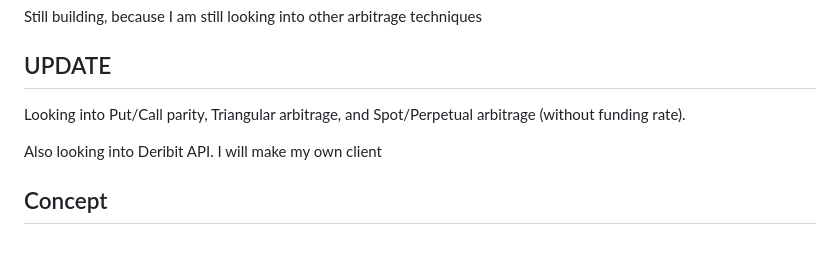
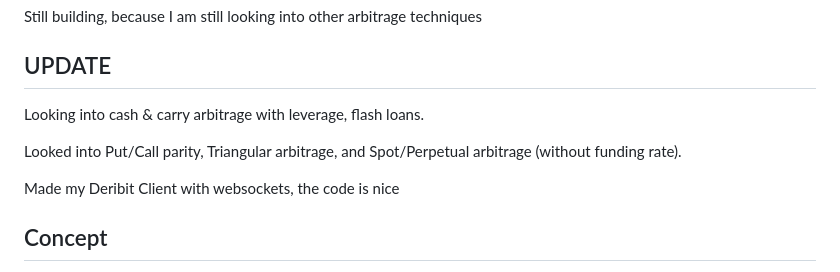
Before and after one commit to Aziz-Zeghal/Crypto-Arbitrage-Toolbox, a Markdown page: README.md, the part around the change. GitHub-like rendering; blank space fills up the shorter version.

```diff
--- a/README.md
+++ b/README.md
@@ -4,9 +4,11 @@ Small Python script implements a basic delta-neutral arbitrage strategy between
 Still building, because I am still looking into other arbitrage techniques
 
 ## UPDATE
-Looking into Put/Call parity, Triangular arbitrage, and Spot/Perpetual arbitrage (without funding rate).
+Looking into cash & carry arbitrage with leverage, flash loans.
 
-Also looking into Deribit API. I will make my own client
+Looked into Put/Call parity, Triangular arbitrage, and Spot/Perpetual arbitrage (without funding rate).
+
+Made my Deribit Client with websockets, the code is nice
 
 ## Concept
 
```
